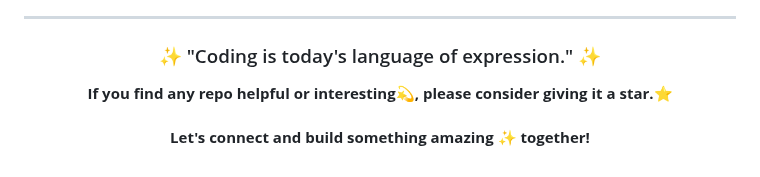
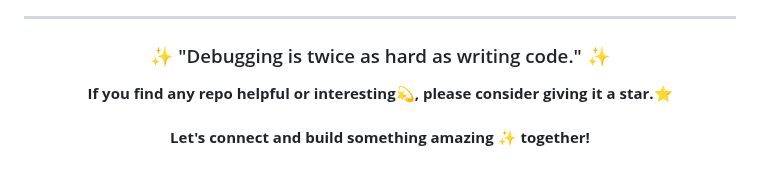
Before and after one commit to UttamUpadhyay/UttamUpadhyay, a Markdown page: README.md, the part around the change. GitHub-like rendering.

Commit message:
Update daily quote

```diff
--- a/README.md
+++ b/README.md
@@ -92,7 +92,7 @@ I believe in continuous learning and growth. My repositories showcase my progres
 
 <div align="center">
 
-### ✨ "Coding is today's language of expression." ✨
+### ✨ "Debugging is twice as hard as writing code." ✨
 
 **If you find any repo helpful or interesting💫, please consider giving it a star.⭐**
 <br><br>
```
